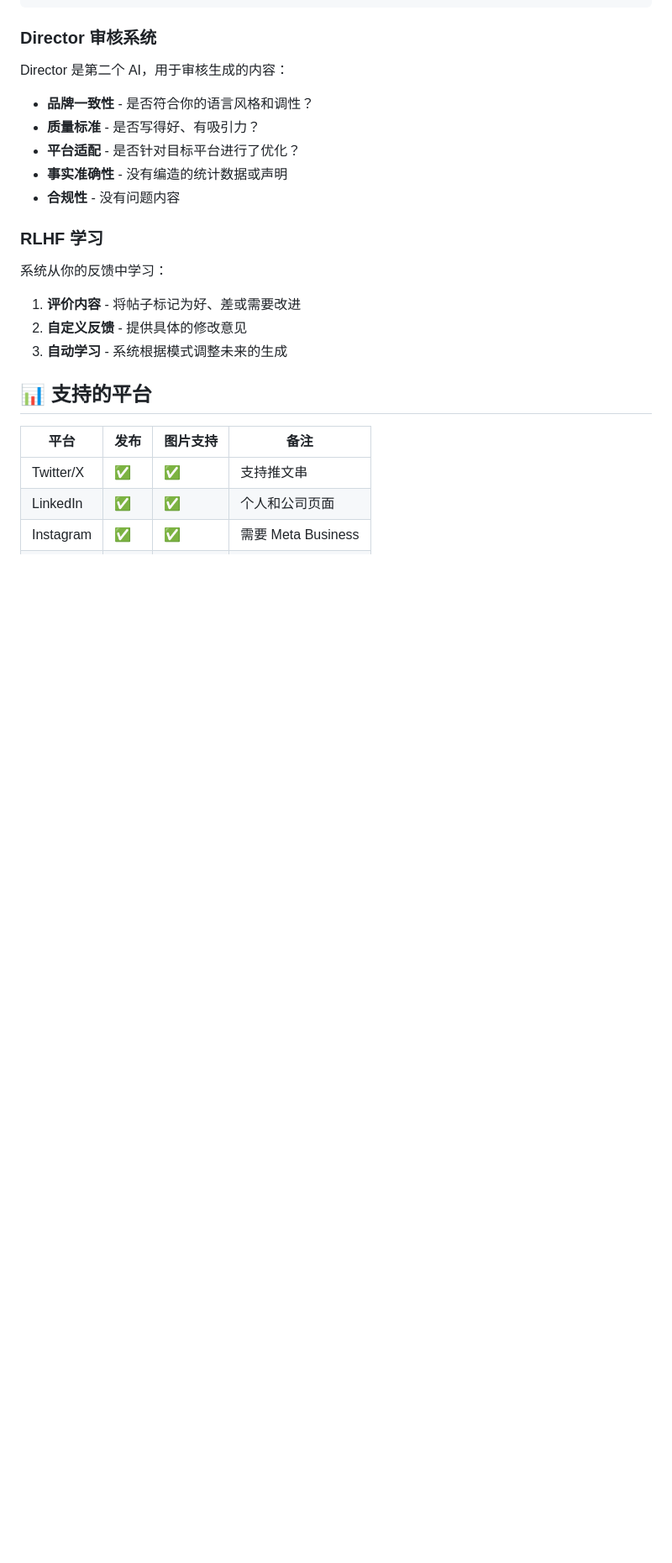
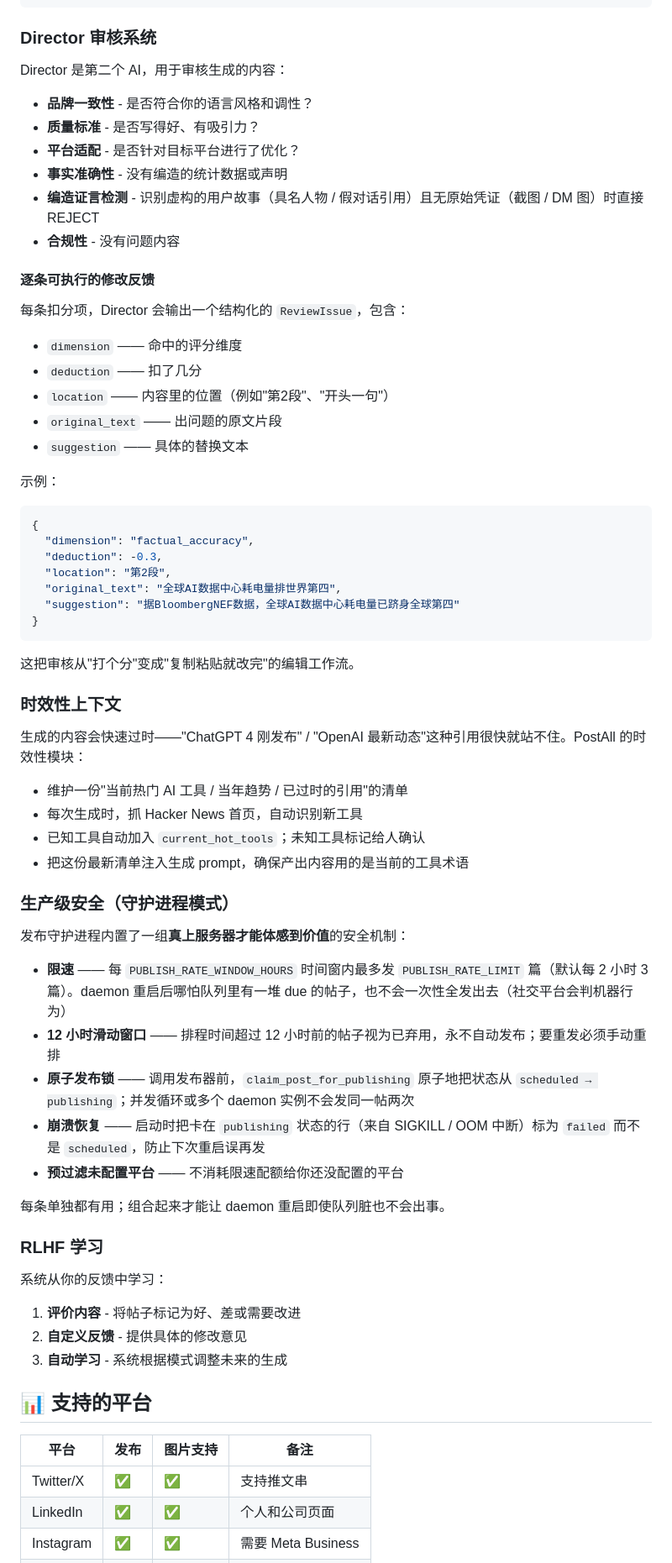
Before and after one commit to qingxuantang/postall, a Markdown page: README_CN.md, the part around the change. Shown at 84% size. Rendered like a GitHub page; blank space fills up the shorter version.

Commit message:
docs(cn): bring Chinese README depth parallel to English
Adds the three deep subsections that the English README got in the
previous commit but the Chinese only got as bullets:

- 'Director 审核系统' expanded with 编造证言检测 + a new
  '逐条可执行的修改反馈' subsection with a ReviewIssue JSON example
- New '时效性上下文' subsection (HN-fed auto-update of hot AI tools
  list, prompt injection)
- New '生产级安全（守护进程模式）' subsection covering rate limit,
  sliding window, atomic claim, crash recovery, and pre-filtering

No code changes.

🤖 Generated with [Claude Code](https://claude.com/claude-code)

Co-Authored-By: Claude Opus 4.7 <noreply@anthropic.com>

````diff
--- a/README_CN.md
+++ b/README_CN.md
@@ -385,7 +385,52 @@ Director 是第二个 AI，用于审核生成的内容：
 - **质量标准** - 是否写得好、有吸引力？
 - **平台适配** - 是否针对目标平台进行了优化？
 - **事实准确性** - 没有编造的统计数据或声明
+- **编造证言检测** - 识别虚构的用户故事（具名人物 / 假对话引用）且无原始凭证（截图 / DM 图）时直接 REJECT
 - **合规性** - 没有问题内容
+
+#### 逐条可执行的修改反馈
+
+每条扣分项，Director 会输出一个结构化的 `ReviewIssue`，包含：
+
+- `dimension` —— 命中的评分维度
+- `deduction` —— 扣了几分
+- `location` —— 内容里的位置（例如"第2段"、"开头一句"）
+- `original_text` —— 出问题的原文片段
+- `suggestion` —— 具体的替换文本
+
+示例：
+```json
+{
+  "dimension": "factual_accuracy",
+  "deduction": -0.3,
+  "location": "第2段",
+  "original_text": "全球AI数据中心耗电量排世界第四",
+  "suggestion": "据BloombergNEF数据，全球AI数据中心耗电量已跻身全球第四"
+}
+```
+
+这把审核从"打个分"变成"复制粘贴就改完"的编辑工作流。
+
+### 时效性上下文
+
+生成的内容会快速过时——"ChatGPT 4 刚发布" / "OpenAI 最新动态"这种引用很快就站不住。PostAll 的时效性模块：
+
+- 维护一份"当前热门 AI 工具 / 当年趋势 / 已过时的引用"的清单
+- 每次生成时，抓 Hacker News 首页，自动识别新工具
+- 已知工具自动加入 `current_hot_tools`；未知工具标记给人确认
+- 把这份最新清单注入生成 prompt，确保产出内容用的是当前的工具术语
+
+### 生产级安全（守护进程模式）
+
+发布守护进程内置了一组**真上服务器才能体感到价值**的安全机制：
+
+- **限速** —— 每 `PUBLISH_RATE_WINDOW_HOURS` 时间窗内最多发 `PUBLISH_RATE_LIMIT` 篇（默认每 2 小时 3 篇）。daemon 重启后哪怕队列里有一堆 due 的帖子，也不会一次性全发出去（社交平台会判机器行为）
+- **12 小时滑动窗口** —— 排程时间超过 12 小时前的帖子视为已弃用，永不自动发布；要重发必须手动重排
+- **原子发布锁** —— 调用发布器前，`claim_post_for_publishing` 原子地把状态从 `scheduled → publishing`；并发循环或多个 daemon 实例不会发同一帖两次
+- **崩溃恢复** —— 启动时把卡在 `publishing` 状态的行（来自 SIGKILL / OOM 中断）标为 `failed` 而不是 `scheduled`，防止下次重启误再发
+- **预过滤未配置平台** —— 不消耗限速配额给你还没配置的平台
+
+每条单独都有用；组合起来才能让 daemon 重启即使队列脏也不会出事。
 
 ### RLHF 学习
 
````
